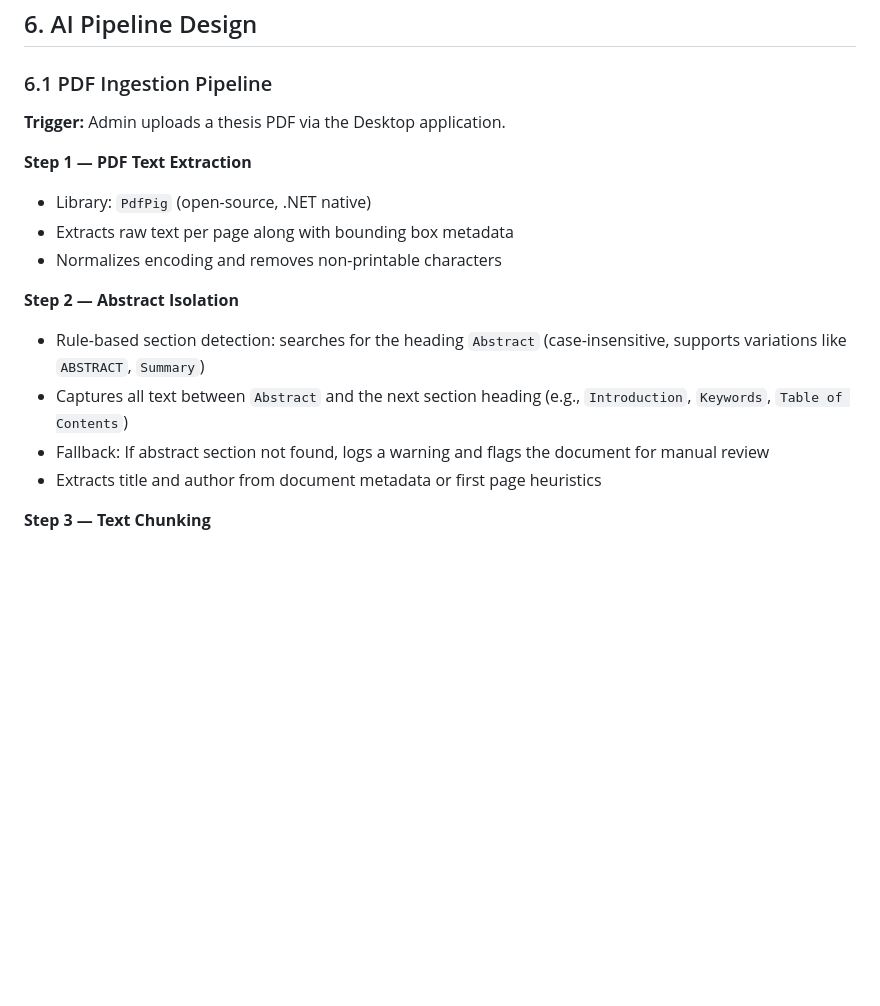
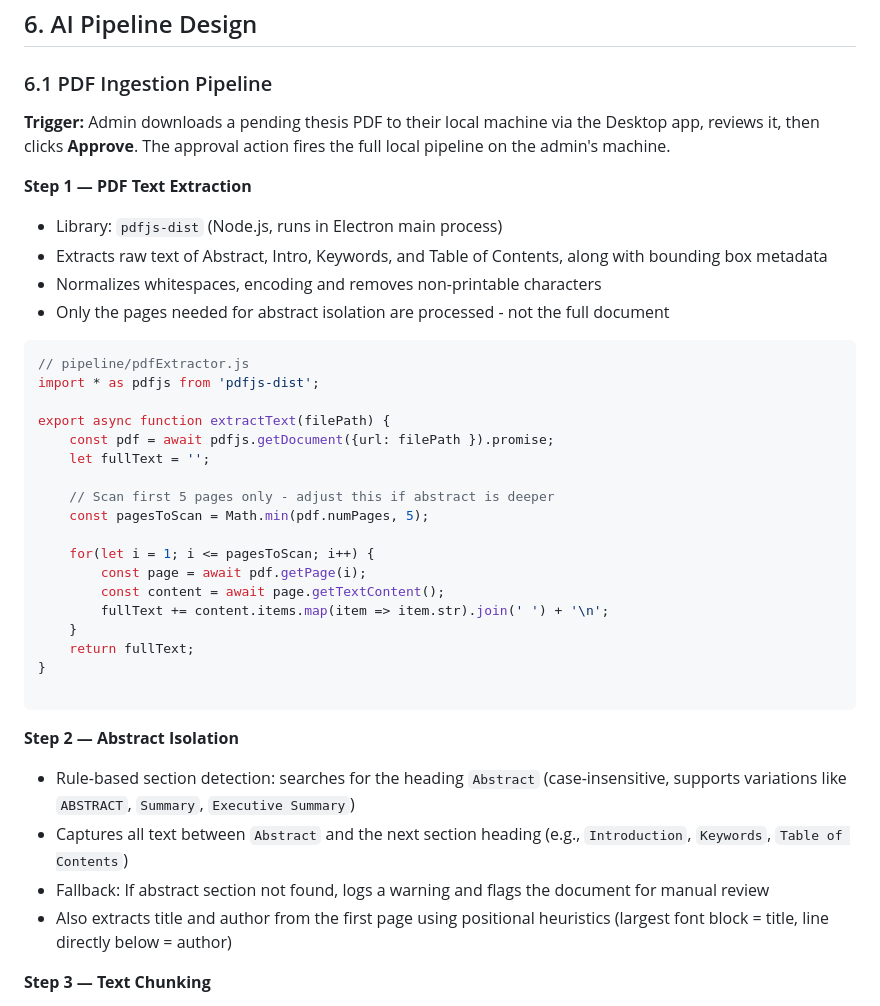
Before and after one commit to Capstone-Collaboration-Group/MonteAI, a Markdown page: docs/PROJECT_ARCHITECTURE.md, the part around the change. GitHub-like rendering; blank space fills up the shorter version.

Commit message:
docs: added js pseudocode on AI Pipeline

````diff
--- a/docs/PROJECT_ARCHITECTURE.md
+++ b/docs/PROJECT_ARCHITECTURE.md
@@ -334,18 +334,39 @@ src/
 
 ### 6.1 PDF Ingestion Pipeline
 
-**Trigger:** Admin uploads a thesis PDF via the Desktop application.
+**Trigger:** Admin downloads a pending thesis PDF to their local machine via the Desktop app, reviews it, then clicks **Approve**. The approval action fires the full local pipeline on the admin's machine.
 
 **Step 1 — PDF Text Extraction**
-- Library: `PdfPig` (open-source, .NET native)
-- Extracts raw text per page along with bounding box metadata
-- Normalizes encoding and removes non-printable characters
+- Library: `pdfjs-dist` (Node.js, runs in Electron main process)
+- Extracts raw text of Abstract, Intro, Keywords, and Table of Contents, along with bounding box metadata
+- Normalizes whitespaces, encoding and removes non-printable characters
+- Only the pages needed for abstract isolation are processed - not the full document
 
+```JavaScript
+// pipeline/pdfExtractor.js
+import * as pdfjs from 'pdfjs-dist';
+
+export async function extractText(filePath) {
+    const pdf = await pdfjs.getDocument({url: filePath }).promise;
+    let fullText = '';
+
+    // Scan first 5 pages only - adjust this if abstract is deeper
+    const pagesToScan = Math.min(pdf.numPages, 5);
+
+    for(let i = 1; i <= pagesToScan; i++) {
+        const page = await pdf.getPage(i);
+        const content = await page.getTextContent();
+        fullText += content.items.map(item => item.str).join(' ') + '\n';
+    }
+    return fullText;
+}
+
+```
 **Step 2 — Abstract Isolation**
-- Rule-based section detection: searches for the heading `Abstract` (case-insensitive, supports variations like `ABSTRACT`, `Summary`)
+- Rule-based section detection: searches for the heading `Abstract` (case-insensitive, supports variations like `ABSTRACT`, `Summary`, `Executive Summary`)
 - Captures all text between `Abstract` and the next section heading (e.g., `Introduction`, `Keywords`, `Table of Contents`)
 - Fallback: If abstract section not found, logs a warning and flags the document for manual review
-- Extracts title and author from document metadata or first page heuristics
+- Also extracts title and author from the first page using positional heuristics (largest font block = title, line directly below = author)
 
 **Step 3 — Text Chunking**
 - Strategy: Fixed-size chunking with overlap
````
